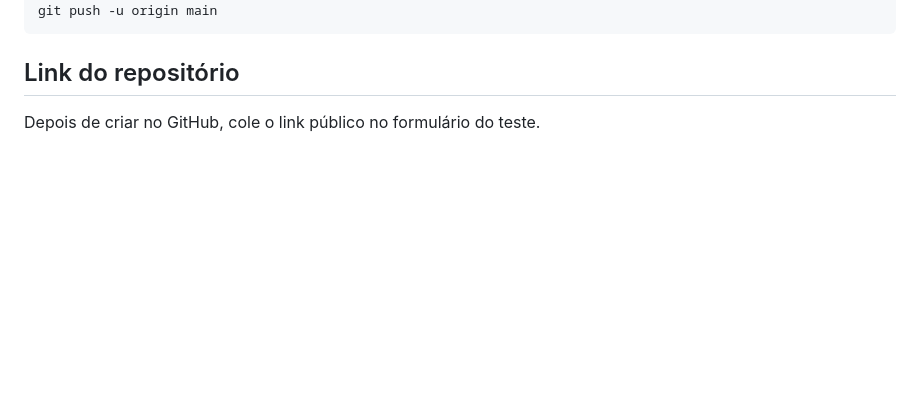
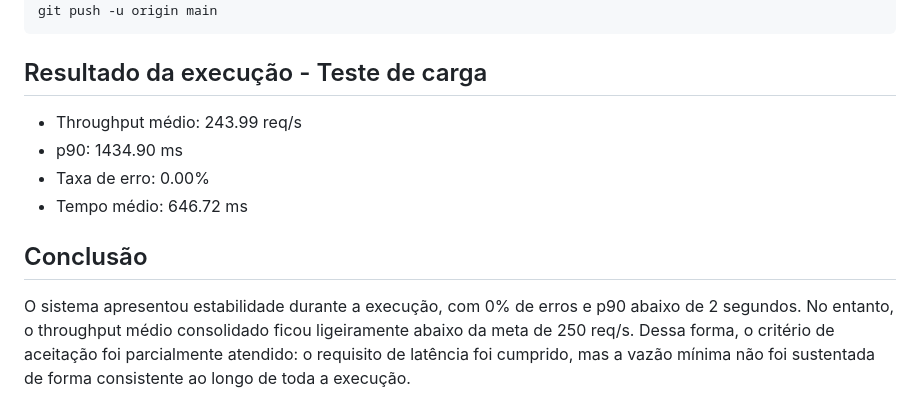
Before and after one commit to ajseus/blazedemo-jmeter-performance-test, a Markdown page: README.md, the part around the change. Rendered like a GitHub page; blank space fills up the shorter version.

Commit message:
Update README with performance test results
Added performance test results and conclusion to README.

````diff
--- a/README.md
+++ b/README.md
@@ -103,6 +103,13 @@ git remote add origin https://github.com/SEU_USUARIO/blazedemo-jmeter-performanc
 git push -u origin main
 ```
 
-## Link do repositório
+## Resultado da execução - Teste de carga
 
-Depois de criar no GitHub, cole o link público no formulário do teste.
+- Throughput médio: 243.99 req/s
+- p90: 1434.90 ms
+- Taxa de erro: 0.00%
+- Tempo médio: 646.72 ms
+
+## Conclusão
+
+O sistema apresentou estabilidade durante a execução, com 0% de erros e p90 abaixo de 2 segundos. No entanto, o throughput médio consolidado ficou ligeiramente abaixo da meta de 250 req/s. Dessa forma, o critério de aceitação foi parcialmente atendido: o requisito de latência foi cumprido, mas a vazão mínima não foi sustentada de forma consistente ao longo de toda a execução.
````
